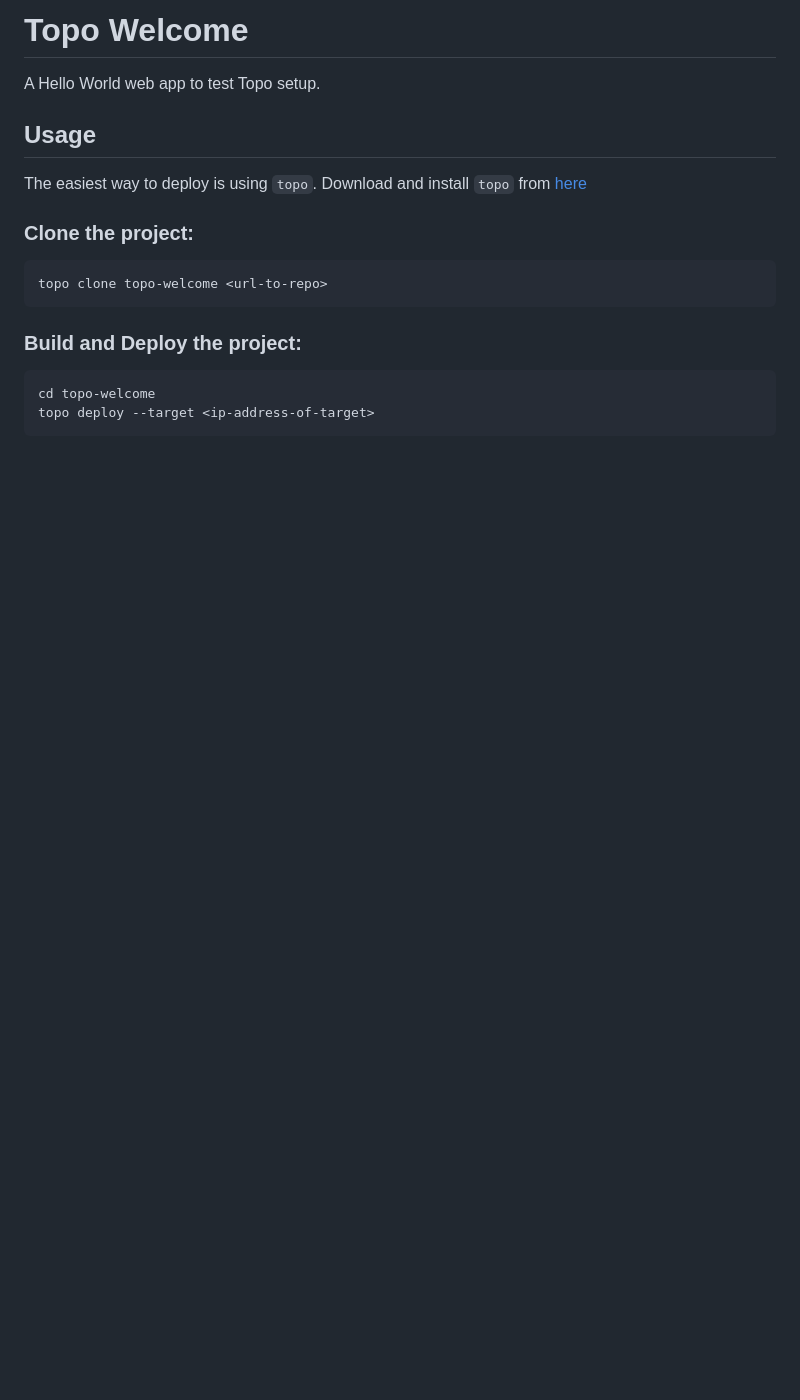
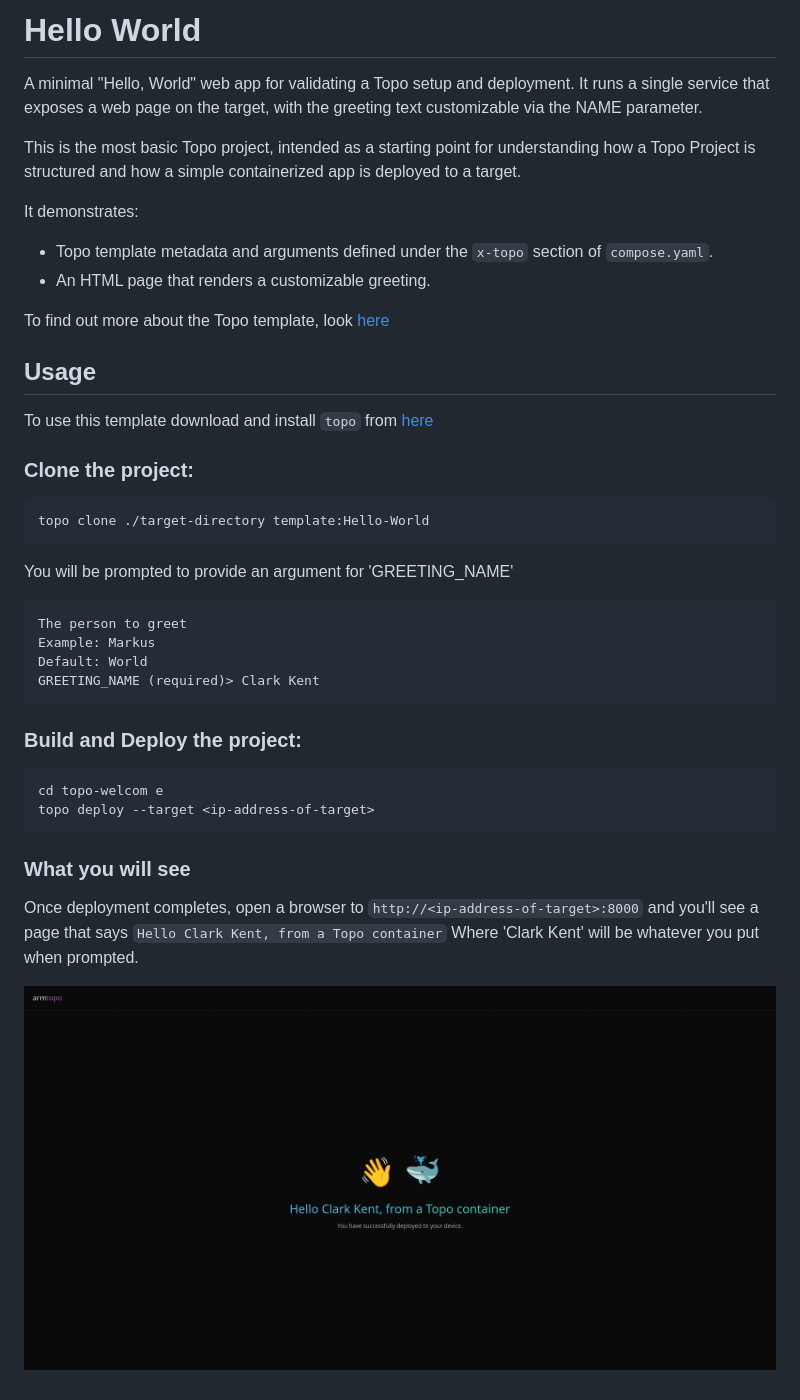
Before and after one commit to Arm-Examples/topo-welcome, a Markdown page: README.md, the part around the change. Drawn GitHub-style; pictures changed too: .screenshot.png (added); blank space fills up the shorter version.

Commit message:
Improved readme, added screenshot -- squashed into one commit
Signed-off-by: logan-scully-arm <logan.scully@arm.com>

````diff
--- a/README.md
+++ b/README.md
@@ -1,18 +1,45 @@
-# Topo Welcome
+# Hello World
 
-A Hello World web app to test Topo setup.
+A minimal "Hello, World" web app for validating a Topo setup and deployment.
+It runs a single service that exposes a web page on the target,
+with the greeting text customizable via the NAME parameter.
+
+This is the most basic Topo project, intended as a starting point for understanding how a Topo Project is structured and how a simple containerized app is deployed to a target.
+
+It demonstrates:
+- Topo template metadata and arguments defined under the `x-topo` section of `compose.yaml`.
+- An HTML page that renders a customizable greeting.
+
+To find out more about the Topo template, look [here](https://github.com/arm/topo-template-format)
 
 ## Usage
 
-The easiest way to deploy is using `topo`. Download and install `topo` from [here](https://github.com/arm/topo)
+To use this template download and install `topo` from [here](https://github.com/arm/topo)
 
 ### Clone the project:
+
 ```bash
-topo clone topo-welcome <url-to-repo>
+topo clone ./target-directory template:Hello-World
+```
+
+You will be prompted to provide an argument for 'GREETING_NAME'
+
+```bash
+The person to greet
+Example: Markus
+Default: World
+GREETING_NAME (required)> Clark Kent
 ```
 
 ### Build and Deploy the project:
+
 ```bash
-cd topo-welcome
+cd topo-welcom e
 topo deploy --target <ip-address-of-target>
 ```
+
+### What you will see
+
+Once deployment completes, open a browser to `http://<ip-address-of-target>:8000` and you'll see a page that says `Hello Clark Kent, from a Topo container` Where 'Clark Kent' will be whatever you put when prompted.
+
+![screenshot of the webpage showing a greeting for Clark Kent](./.screenshot.png)
````
Also changed, not shown: 3 other files.
